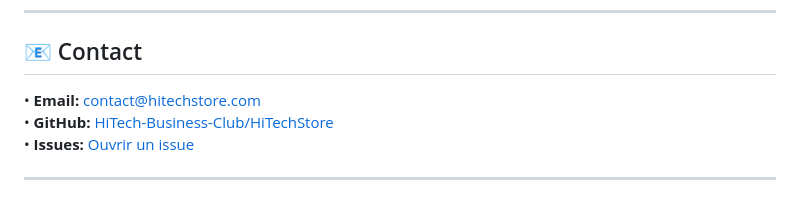
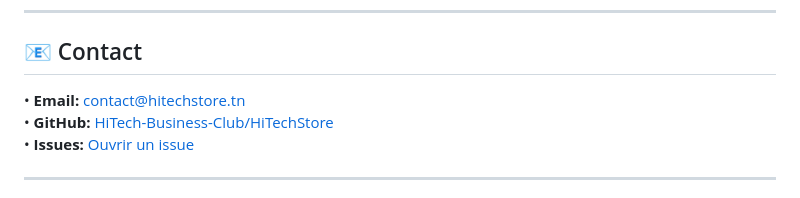
Before and after one commit to HiTech-Business-Club/HiTechStore, a Markdown page: README.md, the part around the change. Drawn GitHub-style.

Commit message:
Update contact email in README.md

```diff
--- a/README.md
+++ b/README.md
@@ -274,7 +274,7 @@ MIT License - Voir [LICENSE](LICENSE) pour plus de détails.
 
 ## 📧 Contact
 
-• **Email:** contact@hitechstore.com
+• **Email:** contact@hitechstore.tn
 • **GitHub:** [HiTech-Business-Club/HiTechStore](https://github.com/HiTech-Business-Club/HiTechStore)
 • **Issues:** [Ouvrir un issue](https://github.com/HiTech-Business-Club/HiTechStore/issues)
 
```
